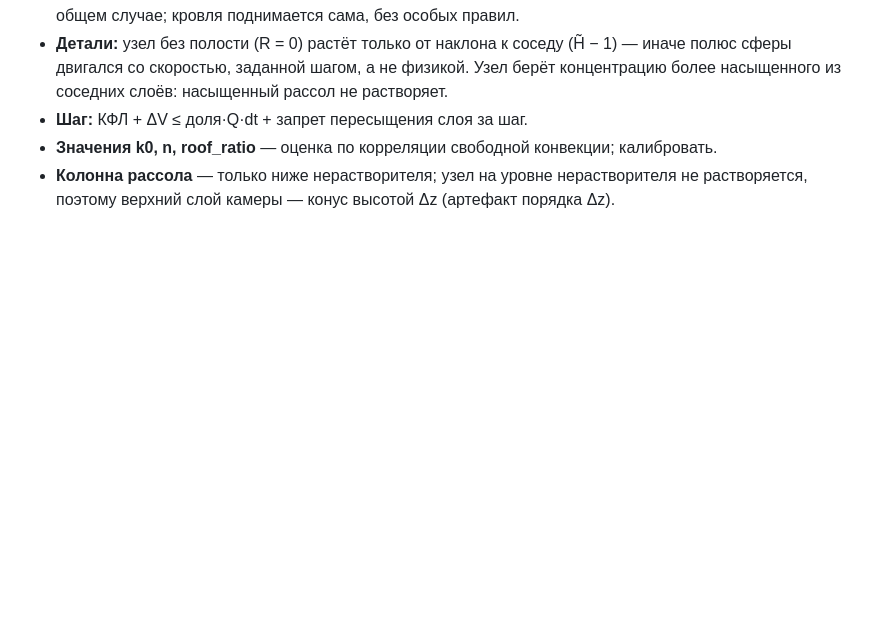
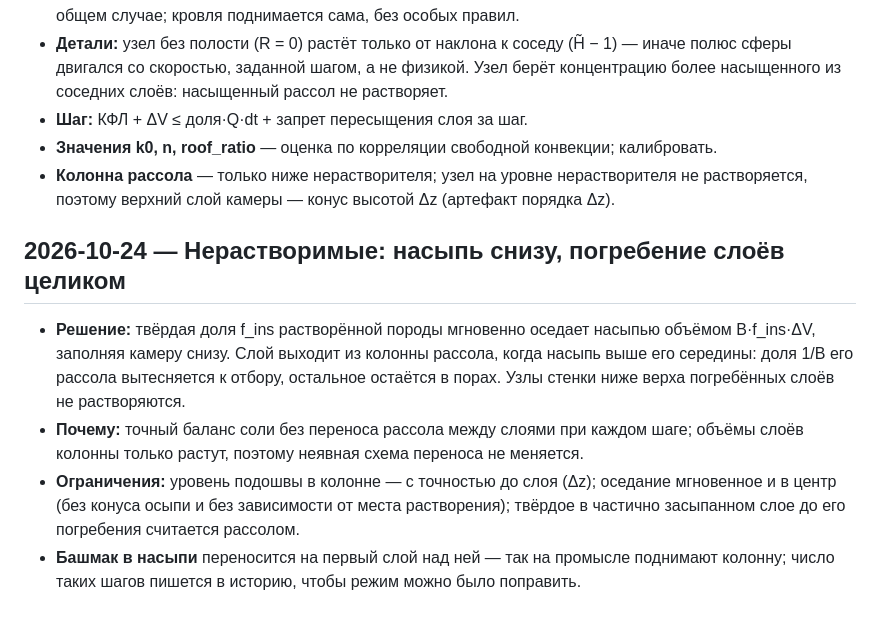
Before and after one commit to kizred/saltcav, a Markdown page: docs/decisions.md, the part around the change. Rendered like a GitHub page; blank space fills up the shorter version.

```diff
--- a/docs/decisions.md
+++ b/docs/decisions.md
@@ -80,3 +80,17 @@
 - **Значения k0, n, roof_ratio** — оценка по корреляции свободной конвекции; калибровать.
 - **Колонна рассола** — только ниже нерастворителя; узел на уровне нерастворителя не
   растворяется, поэтому верхний слой камеры — конус высотой Δz (артефакт порядка Δz).
+
+## 2026-10-24 — Нерастворимые: насыпь снизу, погребение слоёв целиком
+
+- **Решение:** твёрдая доля f_ins растворённой породы мгновенно оседает насыпью объёмом
+  B·f_ins·ΔV, заполняя камеру снизу. Слой выходит из колонны рассола, когда насыпь выше
+  его середины: доля 1/B его рассола вытесняется к отбору, остальное остаётся в порах.
+  Узлы стенки ниже верха погребённых слоёв не растворяются.
+- **Почему:** точный баланс соли без переноса рассола между слоями при каждом шаге;
+  объёмы слоёв колонны только растут, поэтому неявная схема переноса не меняется.
+- **Ограничения:** уровень подошвы в колонне — с точностью до слоя (Δz); оседание
+  мгновенное и в центр (без конуса осыпи и без зависимости от места растворения);
+  твёрдое в частично засыпанном слое до его погребения считается рассолом.
+- **Башмак в насыпи** переносится на первый слой над ней — так на промысле поднимают
+  колонну; число таких шагов пишется в историю, чтобы режим можно было поправить.
```
Also changed, not shown: docs/progress.md (+30 -6 lines), docs/software-plan.md (+1 -1 lines), docs/img/cavern_example_2.3.png (added), 6 other files.
